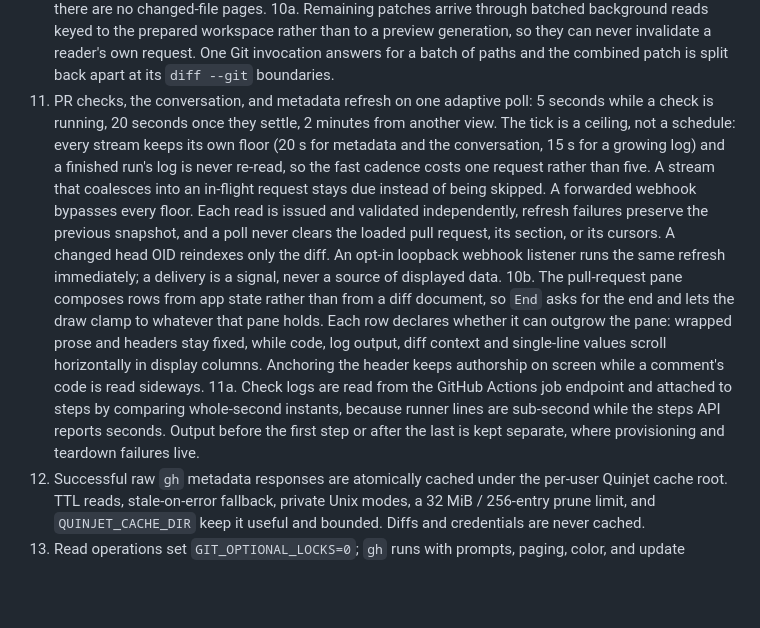
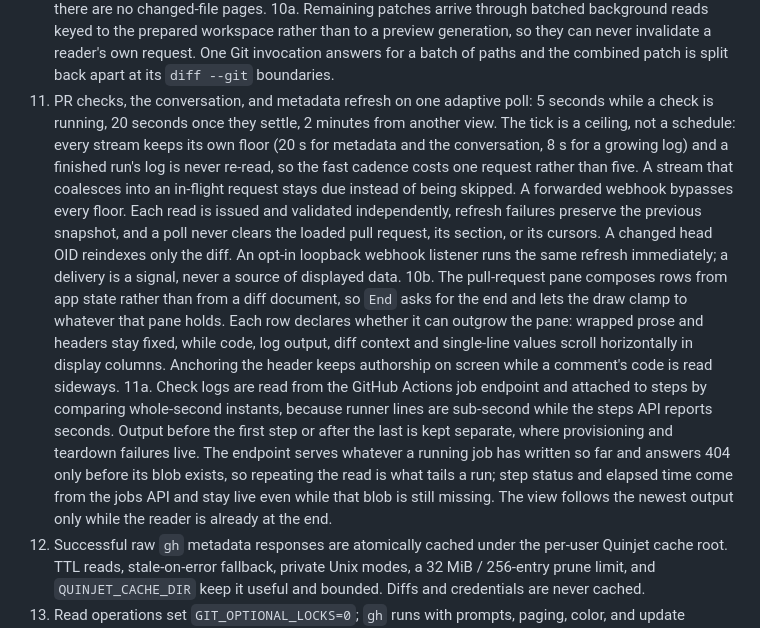
Before and after one commit to pulkitxm/quinjet, a Markdown page: ARCHITECTURE.md, the part around the change. Rendered like a GitHub page; blank space fills up the shorter version.

```diff
--- a/ARCHITECTURE.md
+++ b/ARCHITECTURE.md
@@ -50,9 +50,9 @@ webhook listener (loopback, opt-in)
 9. PR patches first use immutable base/head OIDs already present in the opened repository, which makes local-branch PR previews network-free. Missing objects fall back to fixed refs in one bare workspace under the cache/temp root: base and GitHub PR-head refs are shallow/partial fetched, the merge base is deepened adaptively, and the workspace remains alive while files are selected. Each selection runs a path-scoped Git diff; `Drop` removes the workspace. The opened repository receives no checkout, branch, ref, index, or worktree mutation.
 10. The PR file tree is built from a bounded `git diff --name-status -z` index and renders only viewport rows. Its default all-files document reuses that index with collapsed headers and cached path documents; selecting a tree file enters single-file mode, while selecting the Files tab restores the index. Files and directories are selectable, directory rows expose real collapse/expand controls, and hidden descendants never trigger diff work. File-selection requests are generation-tagged and coalesced; there are no changed-file pages.
 10a. Remaining patches arrive through batched background reads keyed to the prepared workspace rather than to a preview generation, so they can never invalidate a reader's own request. One Git invocation answers for a batch of paths and the combined patch is split back apart at its `diff --git` boundaries.
-11. PR checks, the conversation, and metadata refresh on one adaptive poll: 5 seconds while a check is running, 20 seconds once they settle, 2 minutes from another view. The tick is a ceiling, not a schedule: every stream keeps its own floor (20 s for metadata and the conversation, 15 s for a growing log) and a finished run's log is never re-read, so the fast cadence costs one request rather than five. A stream that coalesces into an in-flight request stays due instead of being skipped. A forwarded webhook bypasses every floor. Each read is issued and validated independently, refresh failures preserve the previous snapshot, and a poll never clears the loaded pull request, its section, or its cursors. A changed head OID reindexes only the diff. An opt-in loopback webhook listener runs the same refresh immediately; a delivery is a signal, never a source of displayed data.
+11. PR checks, the conversation, and metadata refresh on one adaptive poll: 5 seconds while a check is running, 20 seconds once they settle, 2 minutes from another view. The tick is a ceiling, not a schedule: every stream keeps its own floor (20 s for metadata and the conversation, 8 s for a growing log) and a finished run's log is never re-read, so the fast cadence costs one request rather than five. A stream that coalesces into an in-flight request stays due instead of being skipped. A forwarded webhook bypasses every floor. Each read is issued and validated independently, refresh failures preserve the previous snapshot, and a poll never clears the loaded pull request, its section, or its cursors. A changed head OID reindexes only the diff. An opt-in loopback webhook listener runs the same refresh immediately; a delivery is a signal, never a source of displayed data.
 10b. The pull-request pane composes rows from app state rather than from a diff document, so `End` asks for the end and lets the draw clamp to whatever that pane holds. Each row declares whether it can outgrow the pane: wrapped prose and headers stay fixed, while code, log output, diff context and single-line values scroll horizontally in display columns. Anchoring the header keeps authorship on screen while a comment's code is read sideways.
-11a. Check logs are read from the GitHub Actions job endpoint and attached to steps by comparing whole-second instants, because runner lines are sub-second while the steps API reports seconds. Output before the first step or after the last is kept separate, where provisioning and teardown failures live.
+11a. Check logs are read from the GitHub Actions job endpoint and attached to steps by comparing whole-second instants, because runner lines are sub-second while the steps API reports seconds. Output before the first step or after the last is kept separate, where provisioning and teardown failures live. The endpoint serves whatever a running job has written so far and answers 404 only before its blob exists, so repeating the read is what tails a run; step status and elapsed time come from the jobs API and stay live even while that blob is still missing. The view follows the newest output only while the reader is already at the end.
 12. Successful raw `gh` metadata responses are atomically cached under the per-user Quinjet cache root. TTL reads, stale-on-error fallback, private Unix modes, a 32 MiB / 256-entry prune limit, and `QUINJET_CACHE_DIR` keep it useful and bounded. Diffs and credentials are never cached.
 13. Read operations set `GIT_OPTIONAL_LOCKS=0`; `gh` runs with prompts, paging, color, and update checks disabled on the worker thread.
 
```
Also changed, not shown: README.md (+6 -4 lines).
